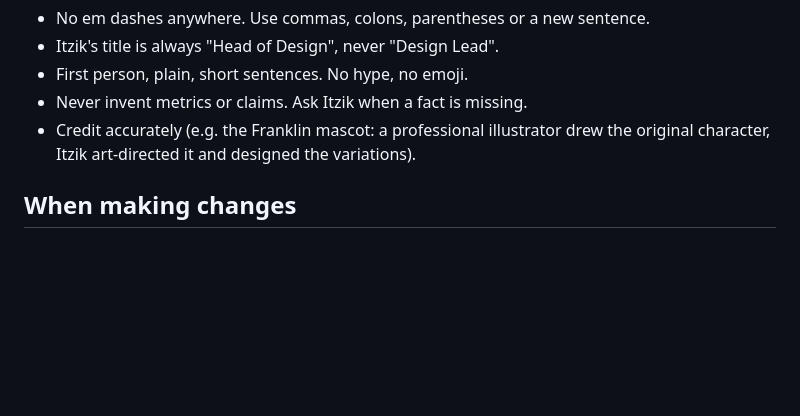
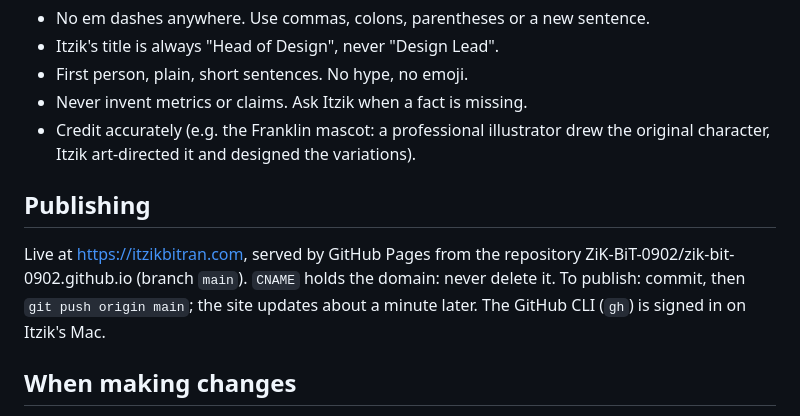
Before and after one commit to ZiK-BiT-0902/zik-bit-0902.github.io, a Markdown page: CLAUDE.md, the part around the change. Rendered like a GitHub page; blank space fills up the shorter version.

Commit message:
Document how the site is published
Co-Authored-By: Claude Opus 5.5 <noreply@anthropic.com>

```diff
--- a/CLAUDE.md
+++ b/CLAUDE.md
@@ -41,6 +41,10 @@ Four case studies, in this order: Franklin, ThetaRay, Dreamplace app (DreamWorks
 - Never invent metrics or claims. Ask Itzik when a fact is missing.
 - Credit accurately (e.g. the Franklin mascot: a professional illustrator drew the original character, Itzik art-directed it and designed the variations).
 
+## Publishing
+
+Live at https://itzikbitran.com, served by GitHub Pages from the repository ZiK-BiT-0902/zik-bit-0902.github.io (branch `main`). `CNAME` holds the domain: never delete it. To publish: commit, then `git push origin main`; the site updates about a minute later. The GitHub CLI (`gh`) is signed in on Itzik's Mac.
+
 ## When making changes
 
 - When Itzik approves a new visual pattern, add it to `site.css` and to `docs/design-system.md`, then apply it to every existing page so pages stay aligned.
```
